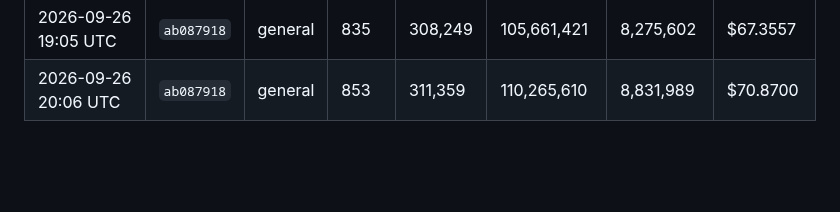
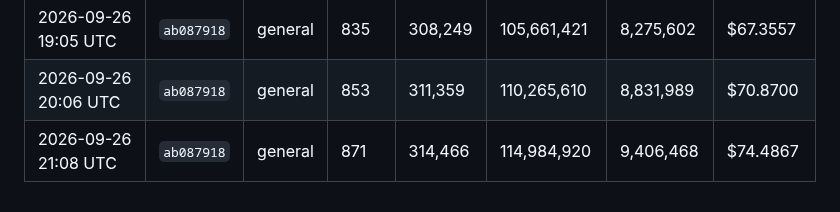
Before and after one commit to kerensky36/option-sentinel, a Markdown page: token_log.md, the part around the change. GitHub-like rendering; blank space fills up the shorter version.

Commit message:
chore: update token usage log
Co-Authored-By: Claude Opus 5.5 <noreply@anthropic.com>
Claude-Session: https://claude.ai/code/session_01JfqFgiNMU1wjjb3ec3Hwj1

```diff
--- a/token_log.md
+++ b/token_log.md
@@ -291,3 +291,4 @@ Costs use Claude Sonnet 4.6 pricing — update `PRICE_*` constants in `.claude/h
 | 2026-09-26 18:03 UTC | `ab087918` | general | 817 | 305,142 | 101,179,809 | 7,730,504 | $63.9205 |
 | 2026-09-26 19:05 UTC | `ab087918` | general | 835 | 308,249 | 105,661,421 | 8,275,602 | $67.3557 |
 | 2026-09-26 20:06 UTC | `ab087918` | general | 853 | 311,359 | 110,265,610 | 8,831,989 | $70.8700 |
+| 2026-09-26 21:08 UTC | `ab087918` | general | 871 | 314,466 | 114,984,920 | 9,406,468 | $74.4867 |
```
